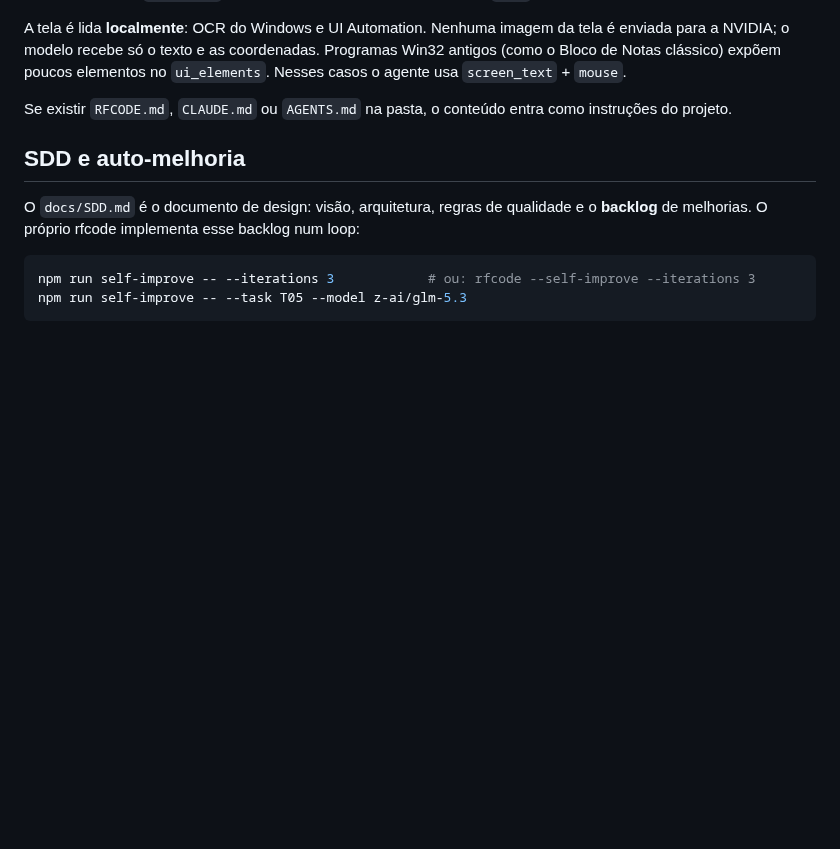
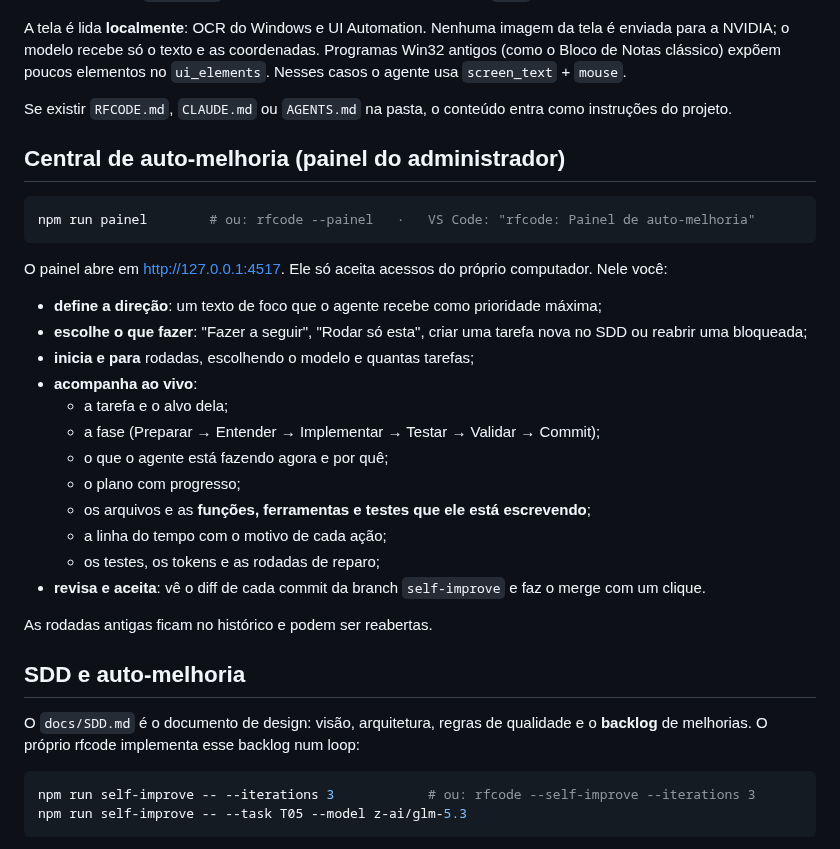
Before and after one commit to devrenanferrari/rfcode, a Markdown page: README.md, the part around the change. Rendered like a GitHub page; blank space fills up the shorter version.

````diff
--- a/README.md
+++ b/README.md
@@ -59,6 +59,27 @@ Programas Win32 antigos (como o Bloco de Notas clássico) expõem poucos element
 
 Se existir `RFCODE.md`, `CLAUDE.md` ou `AGENTS.md` na pasta, o conteúdo entra como instruções do projeto.
 
+## Central de auto-melhoria (painel do administrador)
+
+```powershell
+npm run painel        # ou: rfcode --painel   ·   VS Code: "rfcode: Painel de auto-melhoria"
+```
+O painel abre em http://127.0.0.1:4517. Ele só aceita acessos do próprio computador. Nele você:
+- **define a direção**: um texto de foco que o agente recebe como prioridade máxima;
+- **escolhe o que fazer**: "Fazer a seguir", "Rodar só esta", criar uma tarefa nova no SDD ou reabrir uma bloqueada;
+- **inicia e para** rodadas, escolhendo o modelo e quantas tarefas;
+- **acompanha ao vivo**:
+  - a tarefa e o alvo dela;
+  - a fase (Preparar → Entender → Implementar → Testar → Validar → Commit);
+  - o que o agente está fazendo agora e por quê;
+  - o plano com progresso;
+  - os arquivos e as **funções, ferramentas e testes que ele está escrevendo**;
+  - a linha do tempo com o motivo de cada ação;
+  - os testes, os tokens e as rodadas de reparo;
+- **revisa e aceita**: vê o diff de cada commit da branch `self-improve` e faz o merge com um clique.
+
+As rodadas antigas ficam no histórico e podem ser reabertas.
+
 ## SDD e auto-melhoria
 
 O `docs/SDD.md` é o documento de design: visão, arquitetura, regras de qualidade e o **backlog** de melhorias.
````
Also changed, not shown: media/logo.png, 7 other files.
